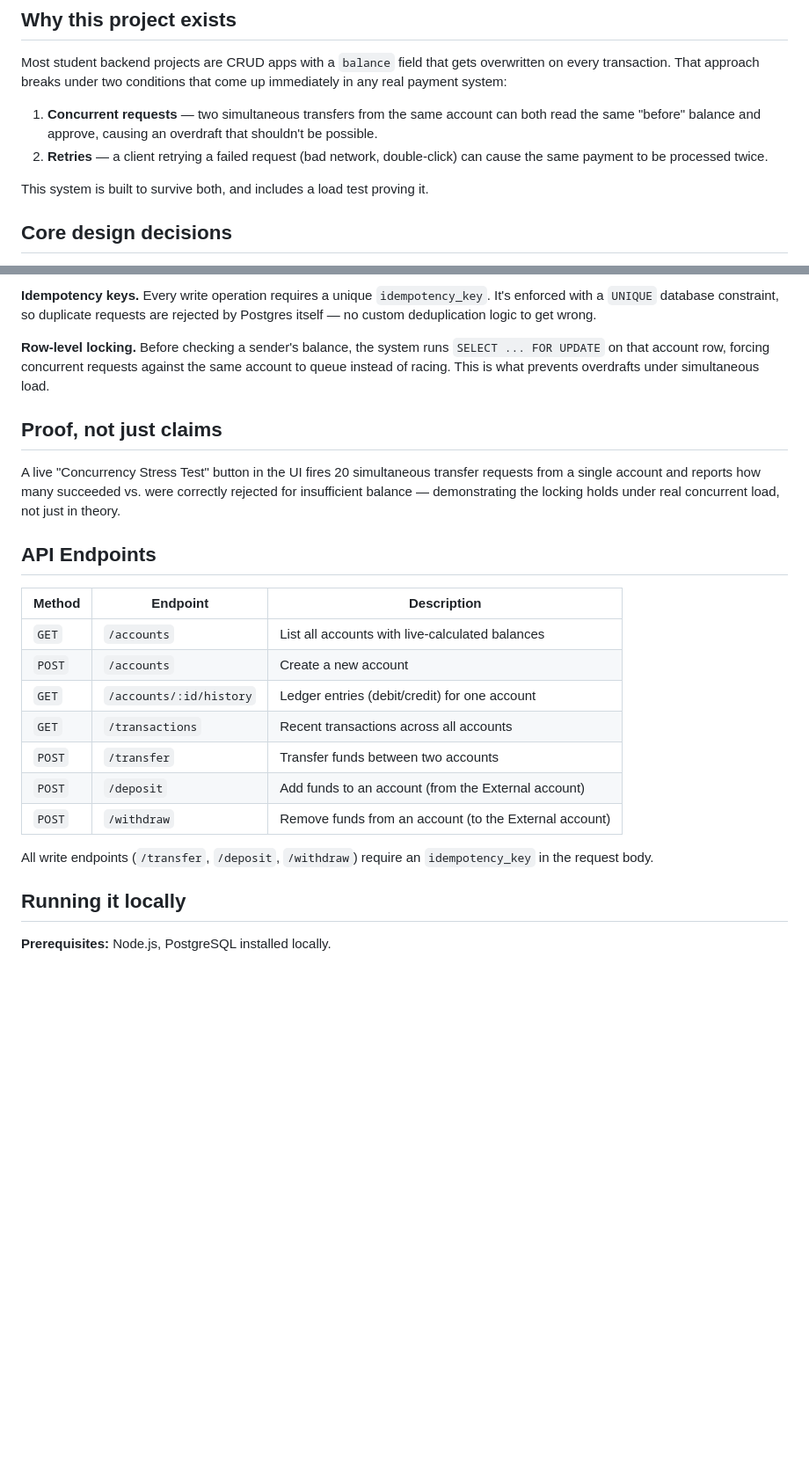
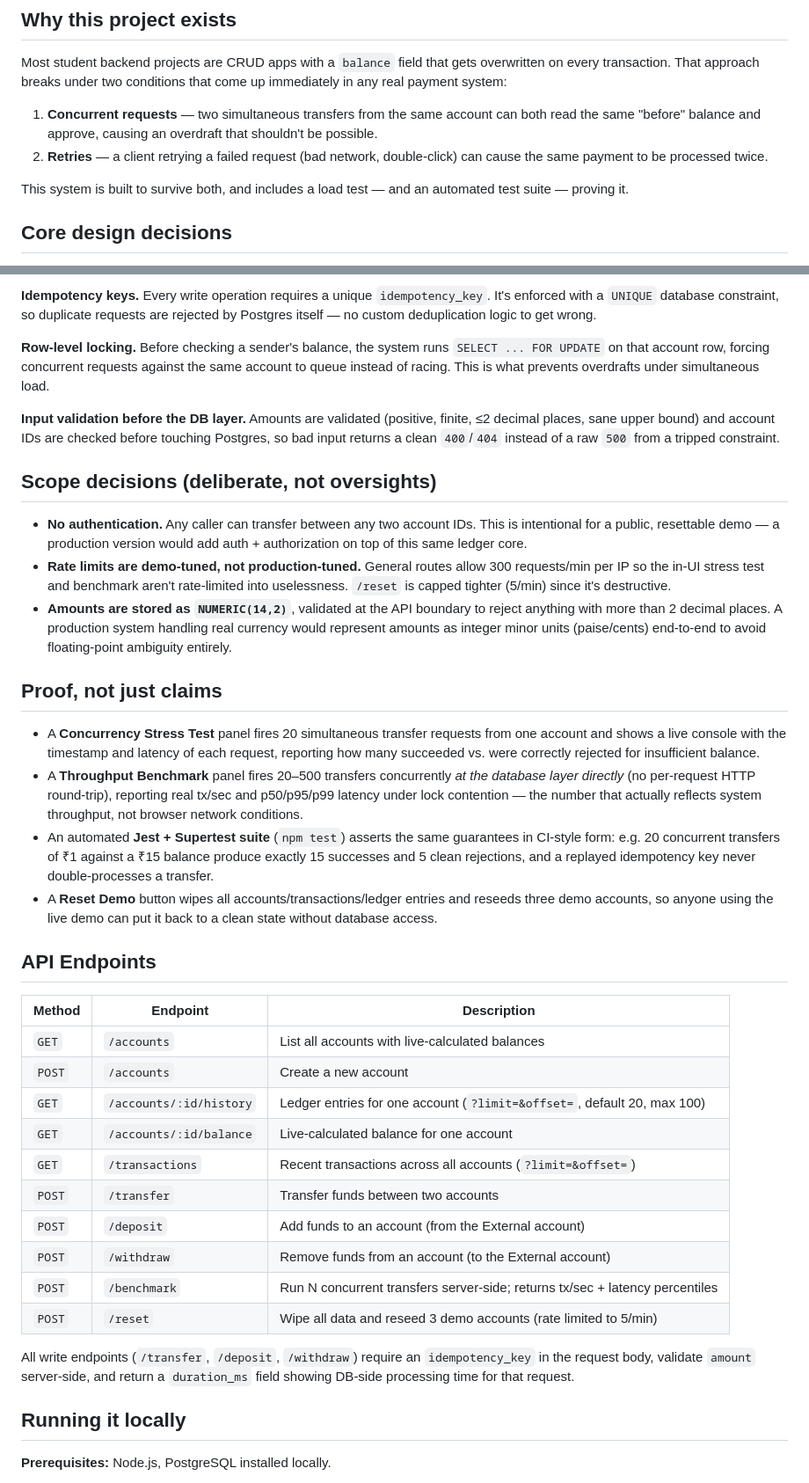
Before and after one commit to nishthanarula89/LedgerWalletSystem, a Markdown page: README.md, 2 parts joined by grey strips. Shown at 88% size. GitHub-like rendering; blank space fills up the shorter version.

Commit message:
Enhance README with additional details and corrections
Updated README to clarify system capabilities and API endpoints.

```diff
--- a/README.md
+++ b/README.md
@@ -16,7 +16,7 @@ Most student backend projects are CRUD apps with a `balance` field that gets ove
 1. **Concurrent requests** — two simultaneous transfers from the same account can both read the same "before" balance and approve, causing an overdraft that shouldn't be possible.
 2. **Retries** — a client retrying a failed request (bad network, double-click) can cause the same payment to be processed twice.
 
-This system is built to survive both, and includes a load test proving it.
+This system is built to survive both, and includes a load test — and an automated test suite — proving it.
 
 ## Core design decisions
 
@@ -28,9 +28,20 @@ This system is built to survive both, and includes a load test proving it.
 
 **Row-level locking.** Before checking a sender's balance, the system runs `SELECT ... FOR UPDATE` on that account row, forcing concurrent requests against the same account to queue instead of racing. This is what prevents overdrafts under simultaneous load.
 
+**Input validation before the DB layer.** Amounts are validated (positive, finite, ≤2 decimal places, sane upper bound) and account IDs are checked before touching Postgres, so bad input returns a clean `400`/`404` instead of a raw `500` from a tripped constraint.
+
+## Scope decisions (deliberate, not oversights)
+
+- **No authentication.** Any caller can transfer between any two account IDs. This is intentional for a public, resettable demo — a production version would add auth + authorization on top of this same ledger core.
+- **Rate limits are demo-tuned, not production-tuned.** General routes allow 300 requests/min per IP so the in-UI stress test and benchmark aren't rate-limited into uselessness. `/reset` is capped tighter (5/min) since it's destructive.
+- **Amounts are stored as `NUMERIC(14,2)`**, validated at the API boundary to reject anything with more than 2 decimal places. A production system handling real currency would represent amounts as integer minor units (paise/cents) end-to-end to avoid floating-point ambiguity entirely.
+
 ## Proof, not just claims
 
-A live "Concurrency Stress Test" button in the UI fires 20 simultaneous transfer requests from a single account and reports how many succeeded vs. were correctly rejected for insufficient balance — demonstrating the locking holds under real concurrent load, not just in theory.
+- A **Concurrency Stress Test** panel fires 20 simultaneous transfer requests from one account and shows a live console with the timestamp and latency of each request, reporting how many succeeded vs. were correctly rejected for insufficient balance.
+- A **Throughput Benchmark** panel fires 20–500 transfers concurrently *at the database layer directly* (no per-request HTTP round-trip), reporting real tx/sec and p50/p95/p99 latency under lock contention — the number that actually reflects system throughput, not browser network conditions.
+- An automated **Jest + Supertest suite** (`npm test`) asserts the same guarantees in CI-style form: e.g. 20 concurrent transfers of ₹1 against a ₹15 balance produce exactly 15 successes and 5 clean rejections, and a replayed idempotency key never double-processes a transfer.
+- A **Reset Demo** button wipes all accounts/transactions/ledger entries and reseeds three demo accounts, so anyone using the live demo can put it back to a clean state without database access.
 
 ## API Endpoints
 
@@ -38,13 +49,16 @@ A live "Concurrency Stress Test" button in the UI fires 20 simultaneous transfer
 |---|---|---|
 | `GET` | `/accounts` | List all accounts with live-calculated balances |
 | `POST` | `/accounts` | Create a new account |
-| `GET` | `/accounts/:id/history` | Ledger entries (debit/credit) for one account |
-| `GET` | `/transactions` | Recent transactions across all accounts |
+| `GET` | `/accounts/:id/history` | Ledger entries for one account (`?limit=&offset=`, default 20, max 100) |
+| `GET` | `/accounts/:id/balance` | Live-calculated balance for one account |
+| `GET` | `/transactions` | Recent transactions across all accounts (`?limit=&offset=`) |
 | `POST` | `/transfer` | Transfer funds between two accounts |
 | `POST` | `/deposit` | Add funds to an account (from the External account) |
 | `POST` | `/withdraw` | Remove funds from an account (to the External account) |
+| `POST` | `/benchmark` | Run N concurrent transfers server-side; returns tx/sec + latency percentiles |
+| `POST` | `/reset` | Wipe all data and reseed 3 demo accounts (rate limited to 5/min) |
 
-All write endpoints (`/transfer`, `/deposit`, `/withdraw`) require an `idempotency_key` in the request body.
+All write endpoints (`/transfer`, `/deposit`, `/withdraw`) require an `idempotency_key` in the request body, validate `amount` server-side, and return a `duration_ms` field showing DB-side processing time for that request.
 
 ## Running it locally
 
```
Also changed, not shown: other parts of README.md (+13 -4 lines).
